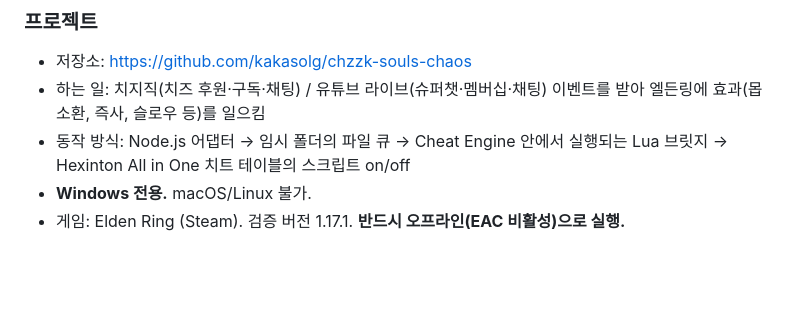
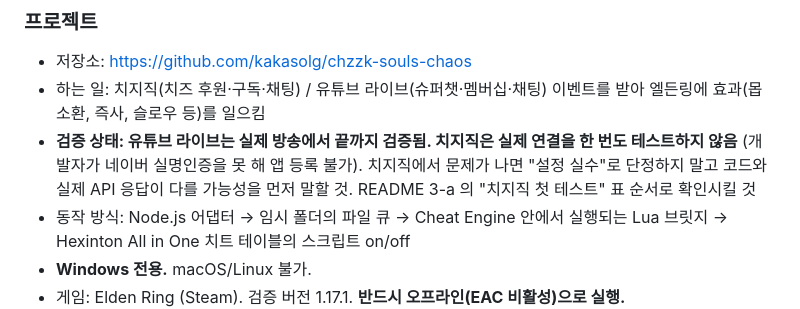
Before and after one commit to kakasolg/chzzk-souls-chaos, a Markdown page: docs/AI-ASSISTANT.md, the part around the change. Rendered like a GitHub page; blank space fills up the shorter version.

```diff
--- a/docs/AI-ASSISTANT.md
+++ b/docs/AI-ASSISTANT.md
@@ -24,6 +24,7 @@ AI 가 없는 명령을 지어내거나 다른 프로그램 방식을 섞어 안
 ### 프로젝트
 - 저장소: https://github.com/kakasolg/chzzk-souls-chaos
 - 하는 일: 치지직(치즈 후원·구독·채팅) / 유튜브 라이브(슈퍼챗·멤버십·채팅) 이벤트를 받아 엘든링에 효과(몹 소환, 즉사, 슬로우 등)를 일으킴
+- **검증 상태: 유튜브 라이브는 실제 방송에서 끝까지 검증됨. 치지직은 실제 연결을 한 번도 테스트하지 않음** (개발자가 네이버 실명인증을 못 해 앱 등록 불가). 치지직에서 문제가 나면 "설정 실수"로 단정하지 말고 코드와 실제 API 응답이 다를 가능성을 먼저 말할 것. README 3-a 의 "치지직 첫 테스트" 표 순서로 확인시킬 것
 - 동작 방식: Node.js 어댑터 → 임시 폴더의 파일 큐 → Cheat Engine 안에서 실행되는 Lua 브릿지 → Hexinton All in One 치트 테이블의 스크립트 on/off
 - **Windows 전용.** macOS/Linux 불가.
 - 게임: Elden Ring (Steam). 검증 버전 1.17.1. **반드시 오프라인(EAC 비활성)으로 실행.**
```
Also changed, not shown: README.md (+18 -1 lines), docs/CHECKLIST.md (+1 -0 lines).
